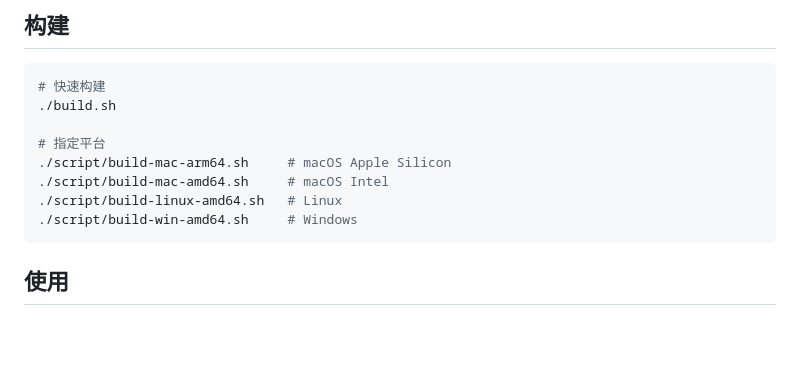
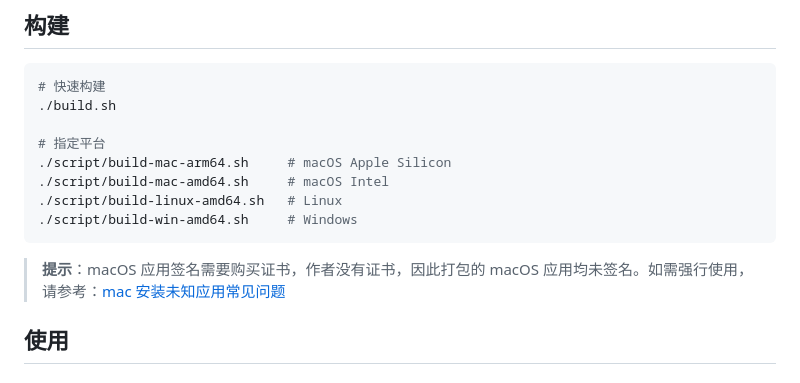
Before and after one commit to DoYoungDo/clip, a Markdown page: README.md, the part around the change. Drawn GitHub-style; blank space fills up the shorter version.

Commit message:
docs: 补充 macOS 未签名应用安装提示

````diff
--- a/README.md
+++ b/README.md
@@ -24,6 +24,8 @@
 ./script/build-linux-amd64.sh   # Linux
 ./script/build-win-amd64.sh     # Windows
 ```
+
+> **提示**：macOS 应用签名需要购买证书，作者没有证书，因此打包的 macOS 应用均未签名。如需强行使用，请参考：[mac 安装未知应用常见问题](https://doyoungdo.github.io/essay/#/Other/mac_install_unknown_app)
 
 ## 使用
 
````
